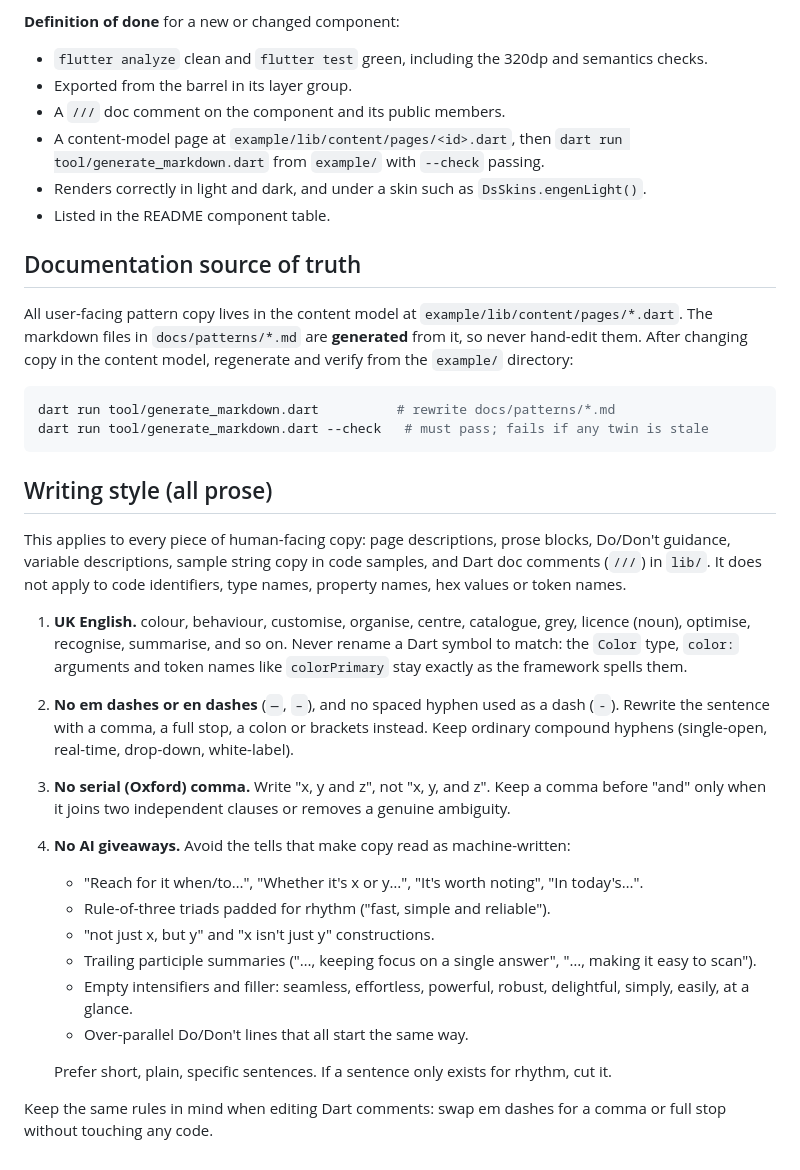
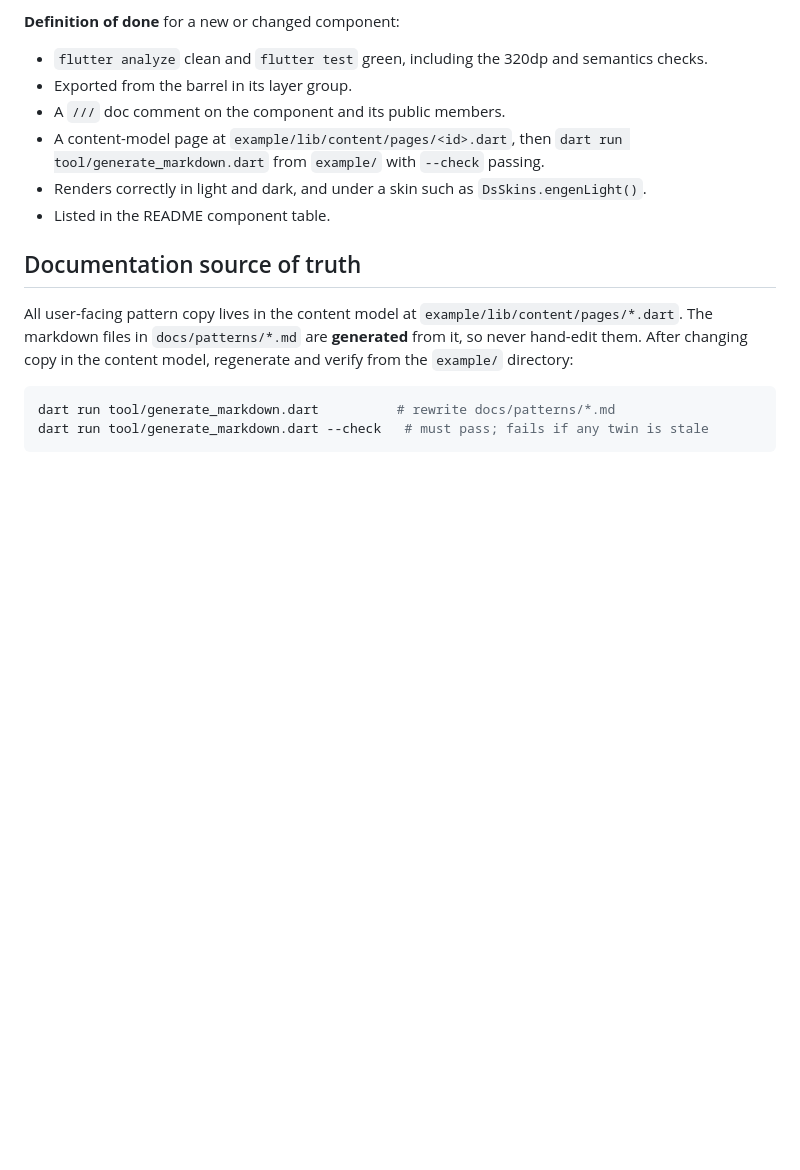
Before and after one commit to jessbmclaren/Design-System, a Markdown page: CLAUDE.md, the part around the change. GitHub-like rendering; blank space fills up the shorter version.

Commit message:
Drop the writing-style section from CLAUDE.md
Co-Authored-By: Claude Opus 4.8 (1M context) <noreply@anthropic.com>

````diff
--- a/CLAUDE.md
+++ b/CLAUDE.md
@@ -96,22 +96,3 @@ All user-facing pattern copy lives in the content model at `example/lib/content/
 dart run tool/generate_markdown.dart          # rewrite docs/patterns/*.md
 dart run tool/generate_markdown.dart --check   # must pass; fails if any twin is stale
 ```
-
-## Writing style (all prose)
-
-This applies to every piece of human-facing copy: page descriptions, prose blocks, Do/Don't guidance, variable descriptions, sample string copy in code samples, and Dart doc comments (`///`) in `lib/`. It does not apply to code identifiers, type names, property names, hex values or token names.
-
-1. **UK English.** colour, behaviour, customise, organise, centre, catalogue, grey, licence (noun), optimise, recognise, summarise, and so on. Never rename a Dart symbol to match: the `Color` type, `color:` arguments and token names like `colorPrimary` stay exactly as the framework spells them.
-2. **No em dashes or en dashes** (`—`, `–`), and no spaced hyphen used as a dash (` - `). Rewrite the sentence with a comma, a full stop, a colon or brackets instead. Keep ordinary compound hyphens (single-open, real-time, drop-down, white-label).
-3. **No serial (Oxford) comma.** Write "x, y and z", not "x, y, and z". Keep a comma before "and" only when it joins two independent clauses or removes a genuine ambiguity.
-4. **No AI giveaways.** Avoid the tells that make copy read as machine-written:
-   - "Reach for it when/to…", "Whether it's x or y…", "It's worth noting", "In today's…".
-   - Rule-of-three triads padded for rhythm ("fast, simple and reliable").
-   - "not just x, but y" and "x isn't just y" constructions.
-   - Trailing participle summaries ("…, keeping focus on a single answer", "…, making it easy to scan").
-   - Empty intensifiers and filler: seamless, effortless, powerful, robust, delightful, simply, easily, at a glance.
-   - Over-parallel Do/Don't lines that all start the same way.
-
-   Prefer short, plain, specific sentences. If a sentence only exists for rhythm, cut it.
-
-Keep the same rules in mind when editing Dart comments: swap em dashes for a comma or full stop without touching any code.
````
